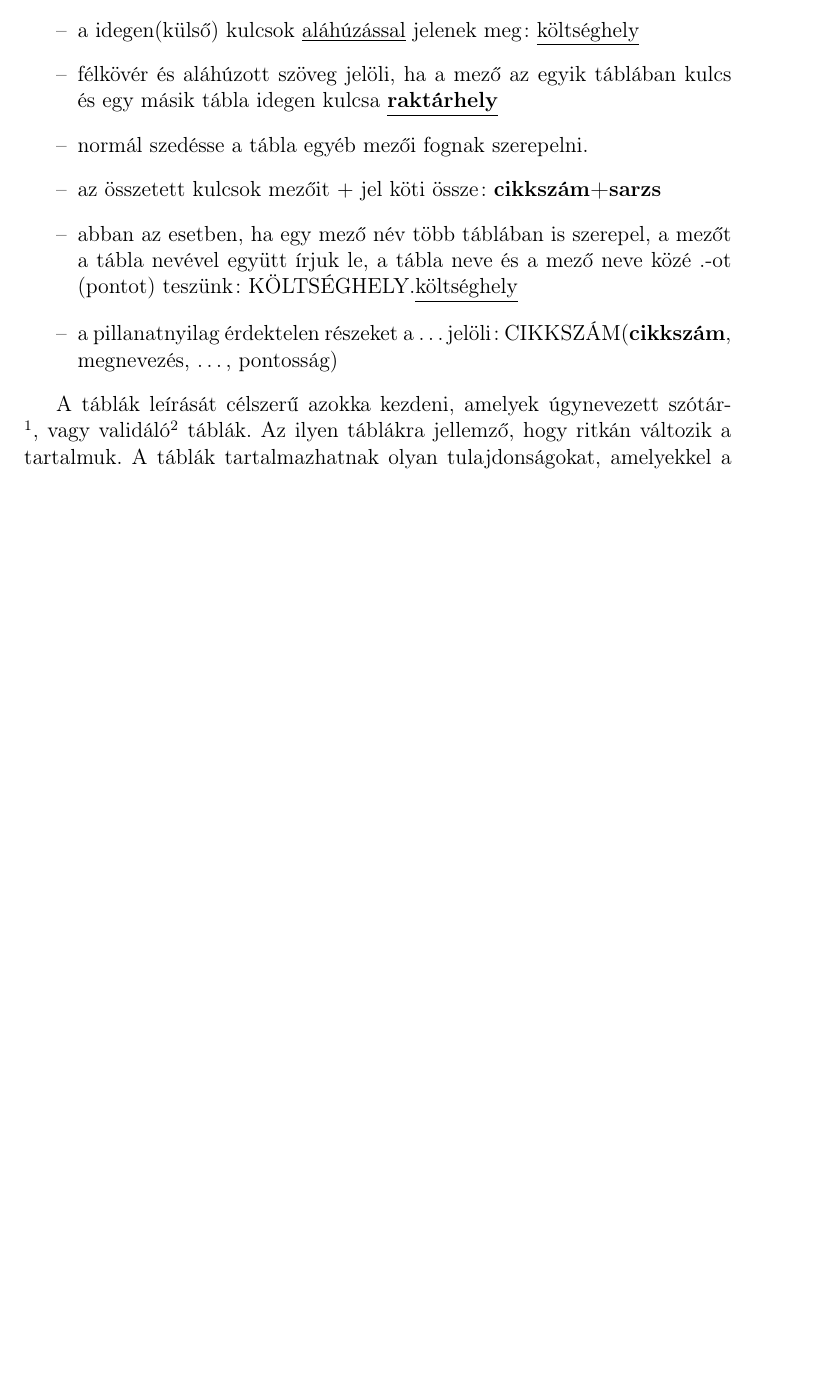
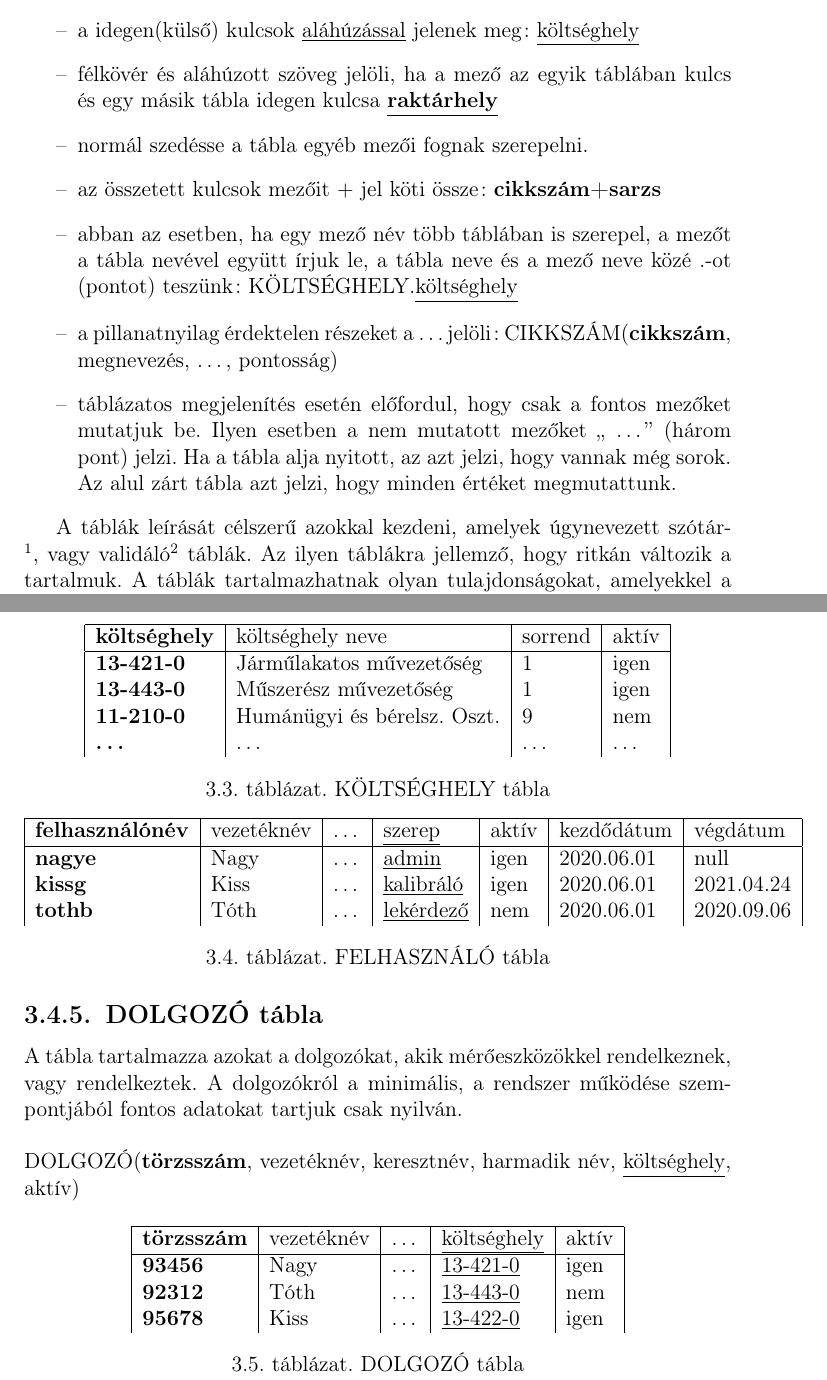
Before and after one commit to triton-dev/kalibra, a LaTeX document (LaTex/kalibra-main.tex): part of page 15 of 16 before the commit and two parts of pages 17 and 19 of 19 after it, the two joined at a grey line, cut so that both start at the same text, the shorter picture padded with empty space. Compiled offline with pdfLaTeX.

Commit message:
Táblák kiegészítése mintasorokkal

```diff
--- a/LaTex/kalibra-main.tex
+++ b/LaTex/kalibra-main.tex
@@ -497,9 +499,13 @@ a tábla nevével együtt írjuk le, a tábla neve és a mező neve közé .-ot
 (pontot) teszünk: \TMEZO{KÖLTSÉGHELY}{költséghely}
 \item a pillanatnyilag érdektelen részeket a \dots jelöli:
 \TABLA{cikkszám}(\PK{cikkszám}, megnevezés, \dots, pontosság)
+\item táblázatos megjelenítés esetén előfordul, hogy csak a fontos mezőket
+mutatjuk be. Ilyen esetben a nem mutatott mezőket ,, \dots  '' (három pont)
+jelzi. Ha a tábla alja nyitott, az azt jelzi, hogy vannak még sorok. Az
+alul zárt tábla azt jelzi, hogy minden értéket megmutattunk.
 \end{itemize}
 
-A táblák leírását célszerű azokka kezdeni, amelyek úgynevezett
+A táblák leírását célszerű azokkal kezdeni, amelyek úgynevezett
 szótár-\footnote{kulcs--érték táblák. Például országkód--országnév}, vagy
 validáló\footnote{Ilyenek a kötelezően megadandó értékkészletek táblája.
 Például a minősítés: kitűnő, jó, közepes, elégséges, elégtelen} táblák.
@@ -526,6 +557,18 @@ műszerek rendelhetők. Egyes költséghelyek idővel megszűnnek, újak jönnek
 létre.\\
 
 \TABLA{KÖLTSÉGHELY}(\PK{költséghely}, költséghely neve, sorrend, aktív)
+\begin{table}[ht!]
+\centering
+\begin{tabular}[t]{|l|l|l|l|}
+\hline
+ \textbf{költséghely}&költséghely neve&sorrend&aktív\\ \hline
+ \textbf{13-421-0}&Járműlakatos művezetőség&1&igen\\
+ \textbf{13-443-0}&Műszerész művezetőség&1&igen\\
+ \textbf{11-210-0}&Humánügyi és bérelsz. Oszt.&9&nem\\
+ \textbf{\dots}&\dots&\dots&\dots \\
+\end{tabular}
+\caption{KÖLTSÉGHELY tábla} \label{tabKOLTSEGHELY}
+\end{table}
 
 \subsection{FELHASZNÁLÓ tábla}
 A táblában a rendszer felhasználóit tartjuk nyilván. A rendszerhez csak
@@ -533,7 +576,45 @@ jogosult felhasználó férhet hozzá. A felhasználókról a minimális adatoka
 tartunk nyilván\\
 
 \TABLA{felhasználó}(\PK{felhasználónév}, vezetéknév, keresztnév,
-haramadiknév, titulus, jelszó, \FK{szerep}, aktív, kezdődátum, végdátum)
+harmadik név, titulus, jelszó, \FK{szerep}, aktív, kezdődátum, végdátum)
+
+\begin{table}[ht!]
+ \centering
+ \begin{tabular}[t]{|l|l|l|l|l|l|l|l|}
+  \hline
+
+\textbf{felhasználónév}&vezetéknév&\dots&\FK{szerep}
+&aktív&kezdődátum&végdátum\\ \hline
+  \textbf{nagye}&Nagy&\dots&\FK{admin}&igen&2020.06.01&null \\
+  \textbf{kissg}&Kiss&\dots&\FK{kalibráló}&igen&2020.06.01&2021.04.24\\
+  \textbf{tothb}&Tóth&\dots&\FK{lekérdező}&nem&2020.06.01&2020.09.06\\
+ \end{tabular}
+\caption{FELHASZNÁLÓ tábla}\label{tabFEHASZNALO}
+\end{table}
+
+\subsection{DOLGOZÓ tábla}
+A tábla tartalmazza azokat a dolgozókat, akik mérőeszközökkel
+rendelkeznek, vagy rendelkeztek. A dolgozókról a minimális, a rendszer
+működése szempontjából fontos adatokat tartjuk csak nyilván.\\
+
+\TABLA{dolgozó}(\PK{törzsszám}, vezetéknév, keresztnév, harmadik név,
+\FK{költséghely}, aktív)
+
+\begin{table}[ht!]
+ \centering
+ \begin{tabular}[t]{|l|l|l|l|l|}
+  \hline
+\textbf{törzsszám}&vezetéknév&\dots&\FK{költséghely}&aktív\\
+\hline
+  \textbf{93456}&Nagy&\dots&\FK{13-421-0}&igen \\
+  \textbf{92312}&Tóth&\dots&\FK{13-443-0}&nem \\
+  \textbf{95678}&Kiss&\dots&\FK{13-422-0}&igen\\
+ \end{tabular}
+\caption{DOLGOZÓ tábla}\label{tabDOLGOZO}
+\end{table}
+
+
+
 
 
 
```
Also changed, not shown: LaTex/kalibra-main.pdf, LaTex/kalibra-main.tex (33 more changed lines), 3 other files.
